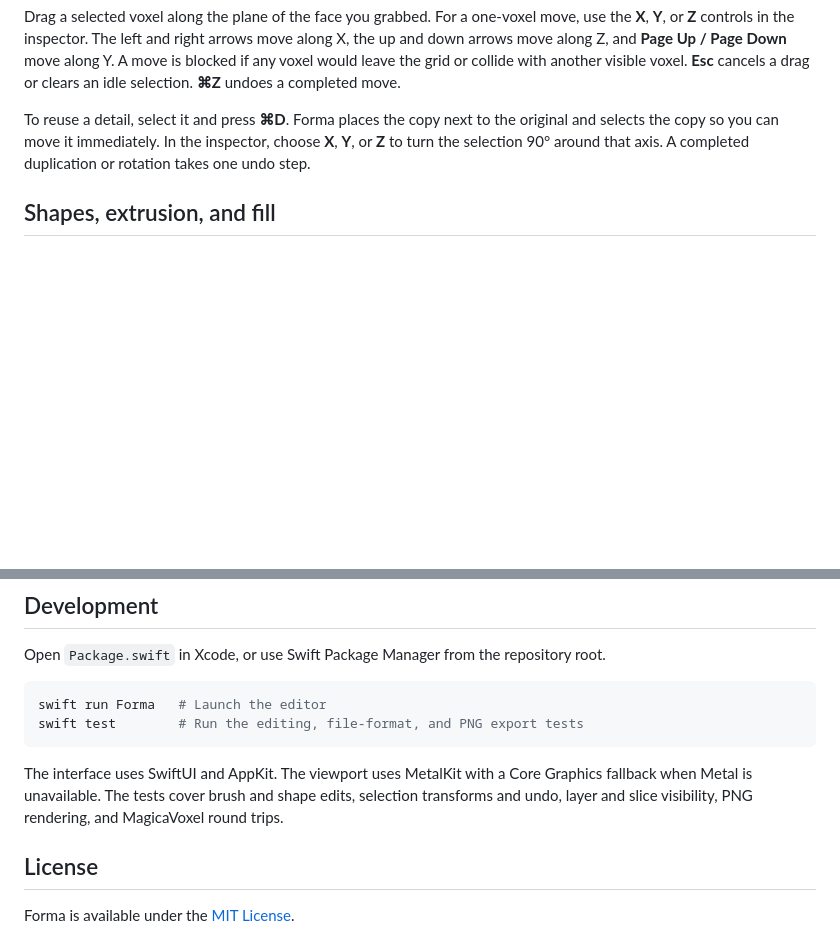
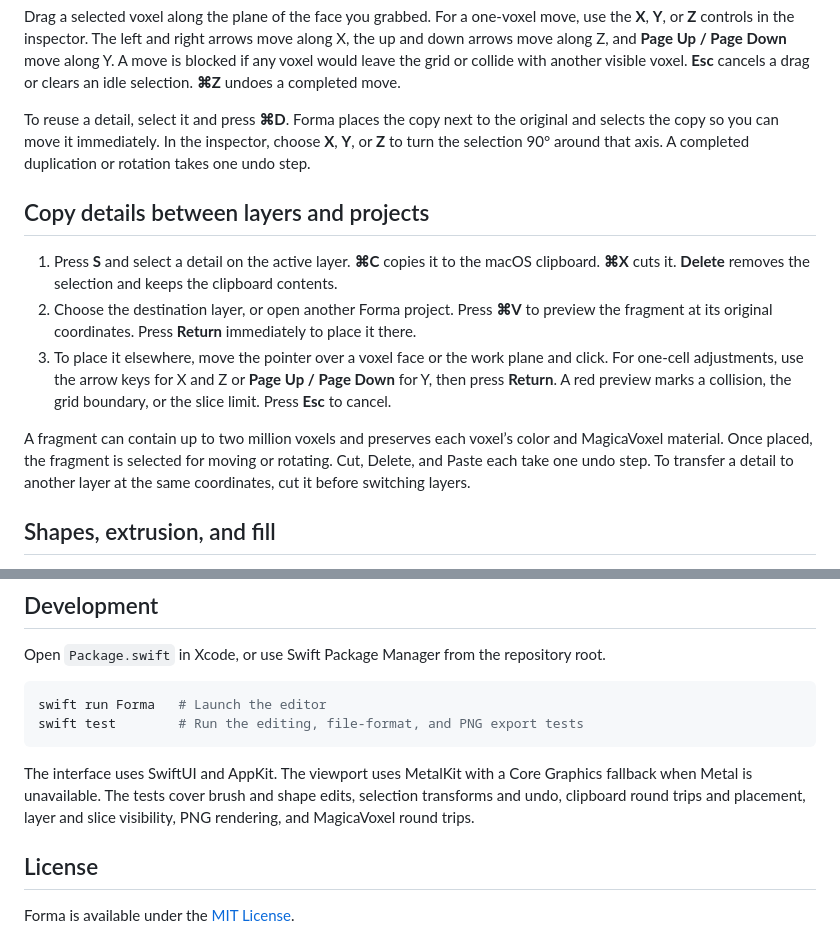
Before and after one commit to makarov-mm/VoxelEditor, a Markdown page: README.md, 2 parts joined by grey strips. Drawn GitHub-style; blank space fills up the shorter version.

Commit message:
Copy and paste voxel selections across projects with placement previews

````diff
--- a/README.md
+++ b/README.md
@@ -51,6 +51,14 @@ Drag a selected voxel along the plane of the face you grabbed. For a one-voxel m
 
 To reuse a detail, select it and press **⌘D**. Forma places the copy next to the original and selects the copy so you can move it immediately. In the inspector, choose **X**, **Y**, or **Z** to turn the selection 90° around that axis. A completed duplication or rotation takes one undo step.
 
+## Copy details between layers and projects
+
+1. Press **S** and select a detail on the active layer. **⌘C** copies it to the macOS clipboard. **⌘X** cuts it. **Delete** removes the selection and keeps the clipboard contents.
+2. Choose the destination layer, or open another Forma project. Press **⌘V** to preview the fragment at its original coordinates. Press **Return** immediately to place it there.
+3. To place it elsewhere, move the pointer over a voxel face or the work plane and click. For one-cell adjustments, use the arrow keys for X and Z or **Page Up / Page Down** for Y, then press **Return**. A red preview marks a collision, the grid boundary, or the slice limit. Press **Esc** to cancel.
+
+A fragment can contain up to two million voxels and preserves each voxel’s color and MagicaVoxel material. Once placed, the fragment is selected for moving or rotating. Cut, Delete, and Paste each take one undo step. To transfer a detail to another layer at the same coordinates, cut it before switching layers.
+
 ## Shapes, extrusion, and fill
 
 - **Line (L)** draws between two cells on the face or work plane where you start dragging.
@@ -93,7 +101,7 @@ swift run Forma   # Launch the editor
 swift test        # Run the editing, file-format, and PNG export tests
 ```
 
-The interface uses SwiftUI and AppKit. The viewport uses MetalKit with a Core Graphics fallback when Metal is unavailable. The tests cover brush and shape edits, selection transforms and undo, layer and slice visibility, PNG rendering, and MagicaVoxel round trips.
+The interface uses SwiftUI and AppKit. The viewport uses MetalKit with a Core Graphics fallback when Metal is unavailable. The tests cover brush and shape edits, selection transforms and undo, clipboard round trips and placement, layer and slice visibility, PNG rendering, and MagicaVoxel round trips.
 
 ## License
 
````
Also changed, not shown: other parts of README.md (+1 -1 lines), Media/Northern-Lighthouse.png, 10 other files.
